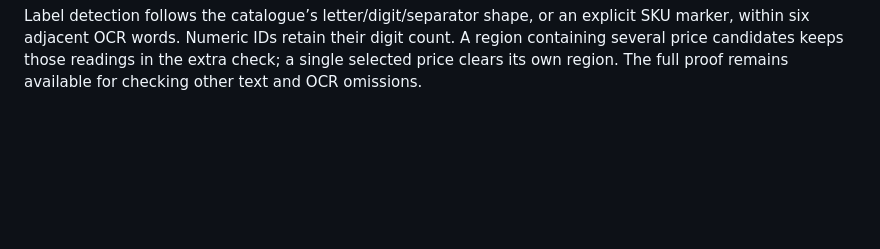
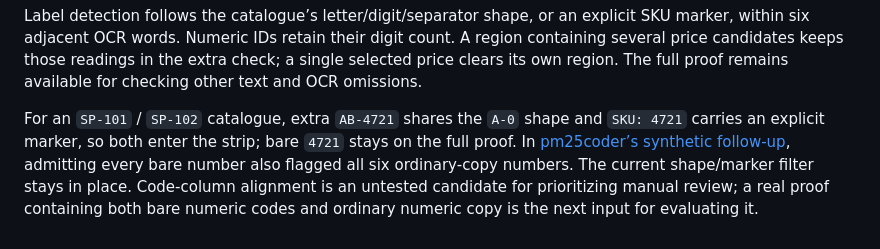
Before and after one commit to blucca/shelfproof, a Markdown page: docs/validation.md, the part around the change. Drawn GitHub-style; blank space fills up the shorter version.

Commit message:
docs: clarify unmarked numeric-code boundary from reader repro

```diff
--- a/docs/validation.md
+++ b/docs/validation.md
@@ -60,3 +60,5 @@ The Chromium check performed those steps with the bundled Tesseract model. It ex
 ![Two unclaimed readings from the fictional proof: the task-light price and SP-106 label, with their OCR source crops.](../web/assets/unclaimed-readings.webp)
 
 Label detection follows the catalogue’s letter/digit/separator shape, or an explicit SKU marker, within six adjacent OCR words. Numeric IDs retain their digit count. A region containing several price candidates keeps those readings in the extra check; a single selected price clears its own region. The full proof remains available for checking other text and OCR omissions.
+
+For an `SP-101` / `SP-102` catalogue, extra `AB-4721` shares the `A-0` shape and `SKU: 4721` carries an explicit marker, so both enter the strip; bare `4721` stays on the full proof. In [pm25coder’s synthetic follow-up](https://dev.to/pm25coder/comment/3hpbo), admitting every bare number also flagged all six ordinary-copy numbers. The current shape/marker filter stays in place. Code-column alignment is an untested candidate for prioritizing manual review; a real proof containing both bare numeric codes and ordinary numeric copy is the next input for evaluating it.
```
